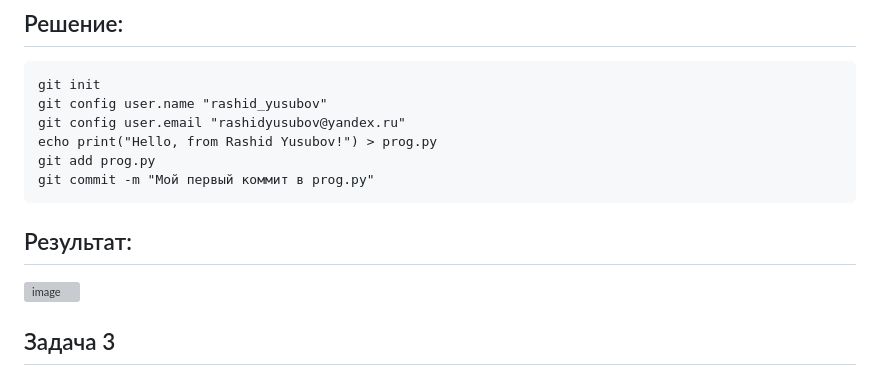
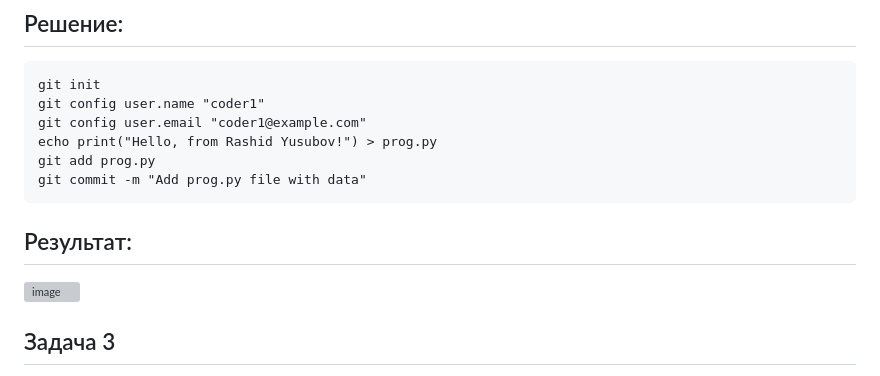
Before and after one commit to rashid-yusubov/configuration-management, a Markdown page: pract4/pract4.md, the part around one of its changes. Rendered like a GitHub page; grey boxes are pictures that could not be loaded.

````diff
--- a/pract4/pract4.md
+++ b/pract4/pract4.md
@@ -43,11 +43,11 @@ git checkout in
 ## Решение:
 ```
 git init
-git config user.name "rashid_yusubov"
-git config user.email "rashidyusubov@yandex.ru"
+git config user.name "coder1"
+git config user.email "coder1@example.com"
 echo print("Hello, from Rashid Yusubov!") > prog.py
 git add prog.py
-git commit -m "Мой первый коммит в prog.py"
+git commit -m "Add prog.py file with data"
 ```
 
 ## Результат:
````
Also changed, not shown: other parts of pract4/pract4.md (+1 -1 lines).
